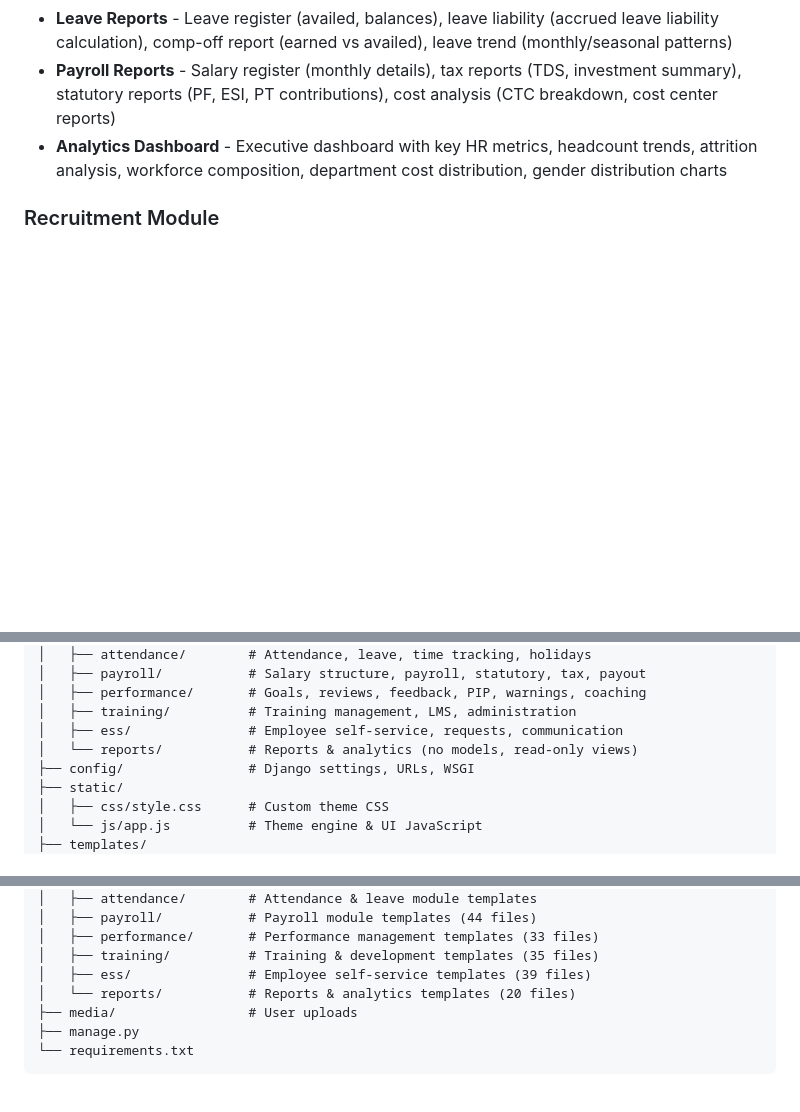
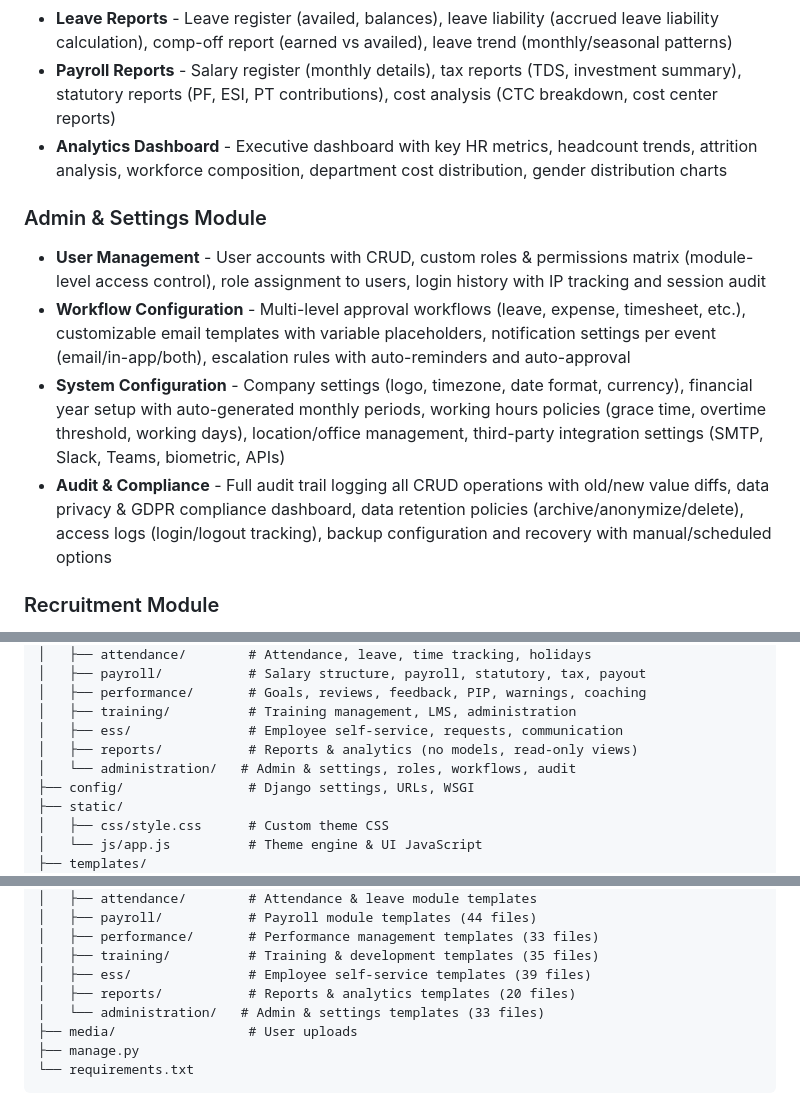
Before and after one commit to Navaid-KloneIT/navhrm, a Markdown page: README.md, 3 parts joined by grey strips. GitHub-like rendering; blank space fills up the shorter version.

Commit message:
Update README with Admin & Settings module documentation and project structure

```diff
--- a/README.md
+++ b/README.md
@@ -53,6 +53,12 @@ A multi-tenant HRM application built with Django and Bootstrap 5.
 - **Leave Reports** - Leave register (availed, balances), leave liability (accrued leave liability calculation), comp-off report (earned vs availed), leave trend (monthly/seasonal patterns)
 - **Payroll Reports** - Salary register (monthly details), tax reports (TDS, investment summary), statutory reports (PF, ESI, PT contributions), cost analysis (CTC breakdown, cost center reports)
 - **Analytics Dashboard** - Executive dashboard with key HR metrics, headcount trends, attrition analysis, workforce composition, department cost distribution, gender distribution charts
+
+### Admin & Settings Module
+- **User Management** - User accounts with CRUD, custom roles & permissions matrix (module-level access control), role assignment to users, login history with IP tracking and session audit
+- **Workflow Configuration** - Multi-level approval workflows (leave, expense, timesheet, etc.), customizable email templates with variable placeholders, notification settings per event (email/in-app/both), escalation rules with auto-reminders and auto-approval
+- **System Configuration** - Company settings (logo, timezone, date format, currency), financial year setup with auto-generated monthly periods, working hours policies (grace time, overtime threshold, working days), location/office management, third-party integration settings (SMTP, Slack, Teams, biometric, APIs)
+- **Audit & Compliance** - Full audit trail logging all CRUD operations with old/new value diffs, data privacy & GDPR compliance dashboard, data retention policies (archive/anonymize/delete), access logs (login/logout tracking), backup configuration and recovery with manual/scheduled options
 
 ### Recruitment Module
 - **Job Requisitions** - Create job posts, status workflow (draft → approved → published → closed), priority levels, budget tracking
@@ -179,7 +185,8 @@ navhrm/
 │   ├── performance/       # Goals, reviews, feedback, PIP, warnings, coaching
 │   ├── training/          # Training management, LMS, administration
 │   ├── ess/               # Employee self-service, requests, communication
-│   └── reports/           # Reports & analytics (no models, read-only views)
+│   ├── reports/           # Reports & analytics (no models, read-only views)
+│   └── administration/   # Admin & settings, roles, workflows, audit
 ├── config/                # Django settings, URLs, WSGI
 ├── static/
 │   ├── css/style.css      # Custom theme CSS
@@ -200,7 +207,8 @@ navhrm/
 │   ├── performance/       # Performance management templates (33 files)
 │   ├── training/          # Training & development templates (35 files)
 │   ├── ess/               # Employee self-service templates (39 files)
-│   └── reports/           # Reports & analytics templates (20 files)
+│   ├── reports/           # Reports & analytics templates (20 files)
+│   └── administration/   # Admin & settings templates (33 files)
 ├── media/                 # User uploads
 ├── manage.py
 └── requirements.txt
```
